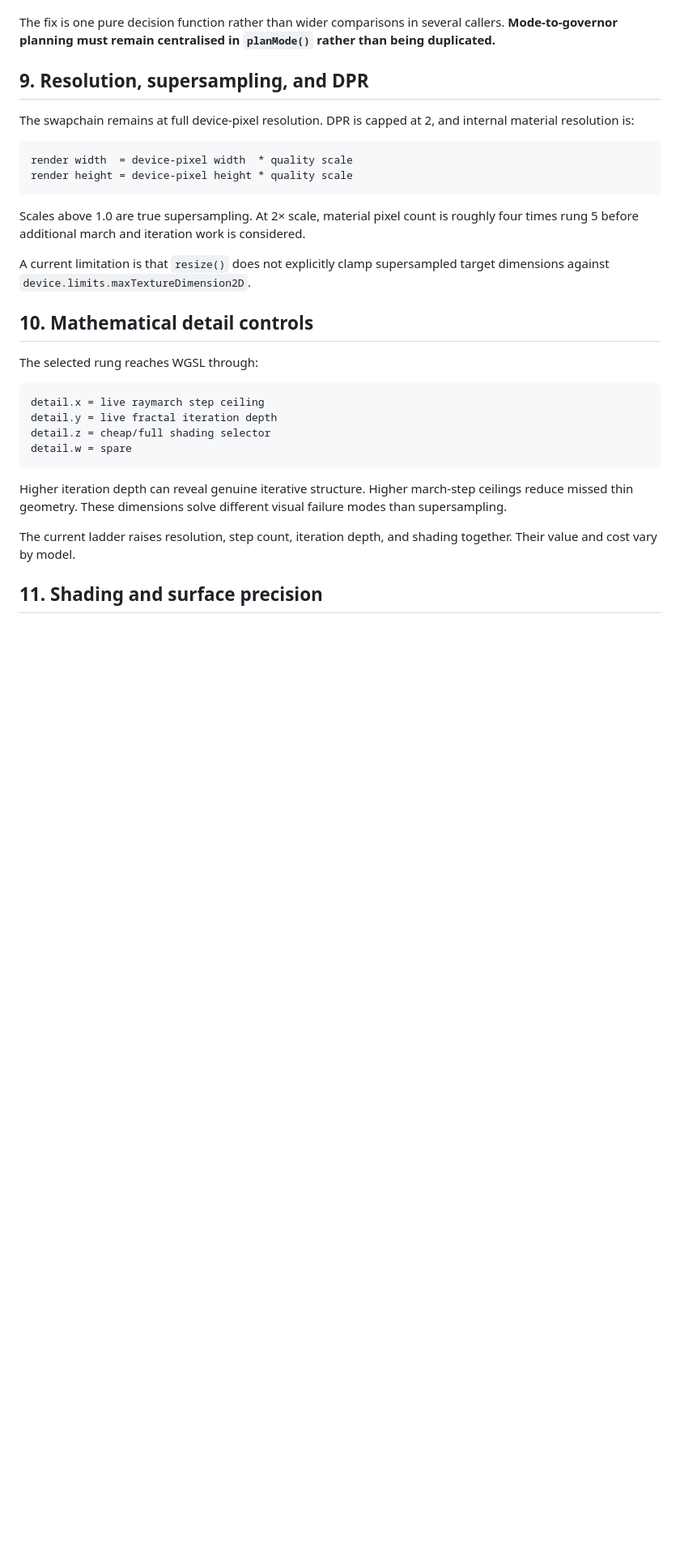
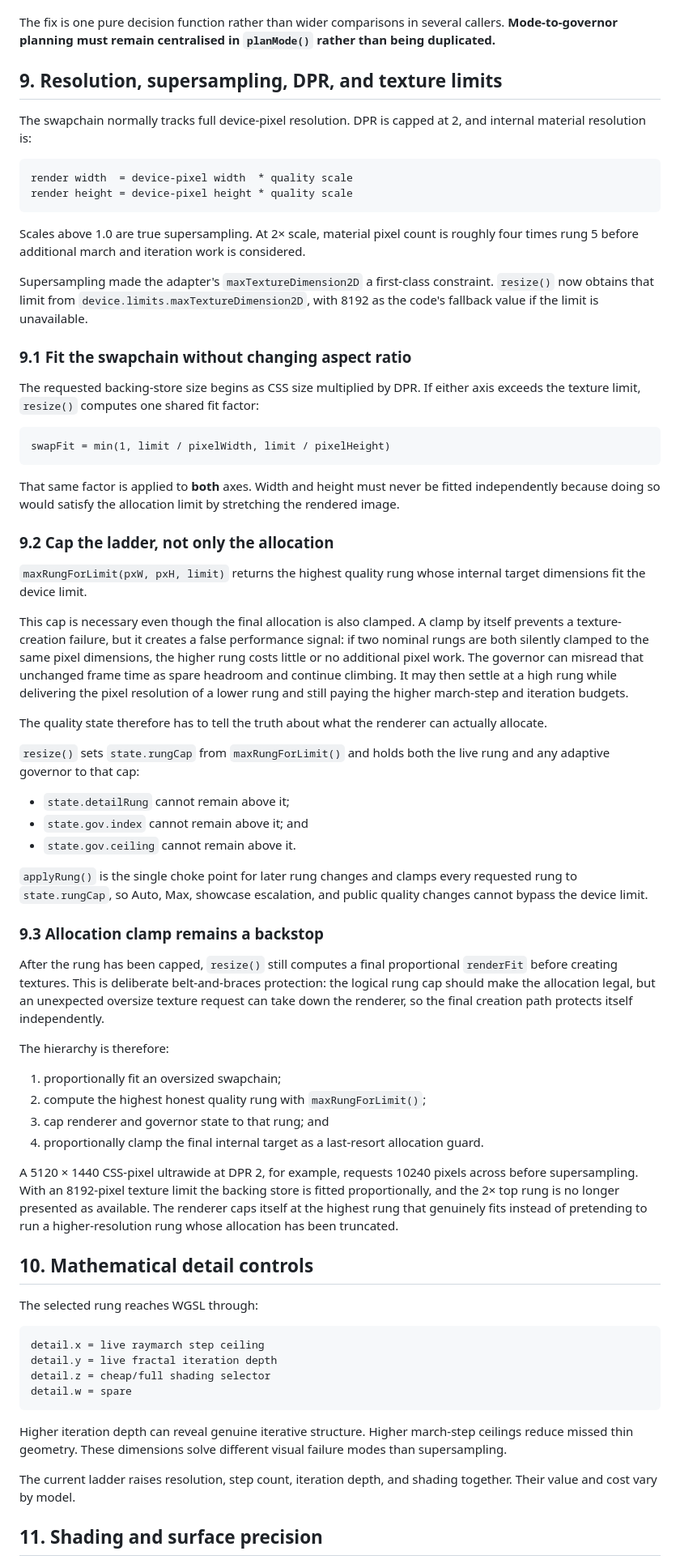
Before and after one commit to Edulus/webgpu-fractal-modeler, a Markdown page: docs/RENDERING_ENGINE.md, the part around one of its changes. Shown at 81% size. GitHub-like rendering; blank space fills up the shorter version.

Commit message:
Document texture-limit quality caps

````diff
--- a/docs/RENDERING_ENGINE.md
+++ b/docs/RENDERING_ENGINE.md
@@ -314,9 +314,9 @@ The defect fixed by `260c5b7` was not simply an overly narrow `mode === 'auto'`
 
 The fix is one pure decision function rather than wider comparisons in several callers. **Mode-to-governor planning must remain centralised in `planMode()` rather than being duplicated.**
 
-## 9. Resolution, supersampling, and DPR
+## 9. Resolution, supersampling, DPR, and texture limits
 
-The swapchain remains at full device-pixel resolution. DPR is capped at 2, and internal material resolution is:
+The swapchain normally tracks full device-pixel resolution. DPR is capped at 2, and internal material resolution is:
 
 ```text
 render width  = device-pixel width  * quality scale
@@ -325,7 +325,46 @@ render height = device-pixel height * quality scale
 
 Scales above 1.0 are true supersampling. At 2× scale, material pixel count is roughly four times rung 5 before additional march and iteration work is considered.
 
-A current limitation is that `resize()` does not explicitly clamp supersampled target dimensions against `device.limits.maxTextureDimension2D`.
+Supersampling made the adapter's `maxTextureDimension2D` a first-class constraint. `resize()` now obtains that limit from `device.limits.maxTextureDimension2D`, with 8192 as the code's fallback value if the limit is unavailable.
+
+### 9.1 Fit the swapchain without changing aspect ratio
+
+The requested backing-store size begins as CSS size multiplied by DPR. If either axis exceeds the texture limit, `resize()` computes one shared fit factor:
+
+```text
+swapFit = min(1, limit / pixelWidth, limit / pixelHeight)
+```
+
+That same factor is applied to **both** axes. Width and height must never be fitted independently because doing so would satisfy the allocation limit by stretching the rendered image.
+
+### 9.2 Cap the ladder, not only the allocation
+
+`maxRungForLimit(pxW, pxH, limit)` returns the highest quality rung whose internal target dimensions fit the device limit.
+
+This cap is necessary even though the final allocation is also clamped. A clamp by itself prevents a texture-creation failure, but it creates a false performance signal: if two nominal rungs are both silently clamped to the same pixel dimensions, the higher rung costs little or no additional pixel work. The governor can misread that unchanged frame time as spare headroom and continue climbing. It may then settle at a high rung while delivering the pixel resolution of a lower rung and still paying the higher march-step and iteration budgets.
+
+The quality state therefore has to tell the truth about what the renderer can actually allocate.
+
+`resize()` sets `state.rungCap` from `maxRungForLimit()` and holds both the live rung and any adaptive governor to that cap:
+
+- `state.detailRung` cannot remain above it;
+- `state.gov.index` cannot remain above it; and
+- `state.gov.ceiling` cannot remain above it.
+
+`applyRung()` is the single choke point for later rung changes and clamps every requested rung to `state.rungCap`, so Auto, Max, showcase escalation, and public quality changes cannot bypass the device limit.
+
+### 9.3 Allocation clamp remains a backstop
+
+After the rung has been capped, `resize()` still computes a final proportional `renderFit` before creating textures. This is deliberate belt-and-braces protection: the logical rung cap should make the allocation legal, but an unexpected oversize texture request can take down the renderer, so the final creation path protects itself independently.
+
+The hierarchy is therefore:
+
+1. proportionally fit an oversized swapchain;
+2. compute the highest honest quality rung with `maxRungForLimit()`;
+3. cap renderer and governor state to that rung; and
+4. proportionally clamp the final internal target as a last-resort allocation guard.
+
+A 5120 × 1440 CSS-pixel ultrawide at DPR 2, for example, requests 10240 pixels across before supersampling. With an 8192-pixel texture limit the backing store is fitted proportionally, and the 2× top rung is no longer presented as available. The renderer caps itself at the highest rung that genuinely fits instead of pretending to run a higher-resolution rung whose allocation has been truncated.
 
 ## 10. Mathematical detail controls
 
````
Also changed, not shown: other parts of docs/RENDERING_ENGINE.md (+21 -12 lines).
